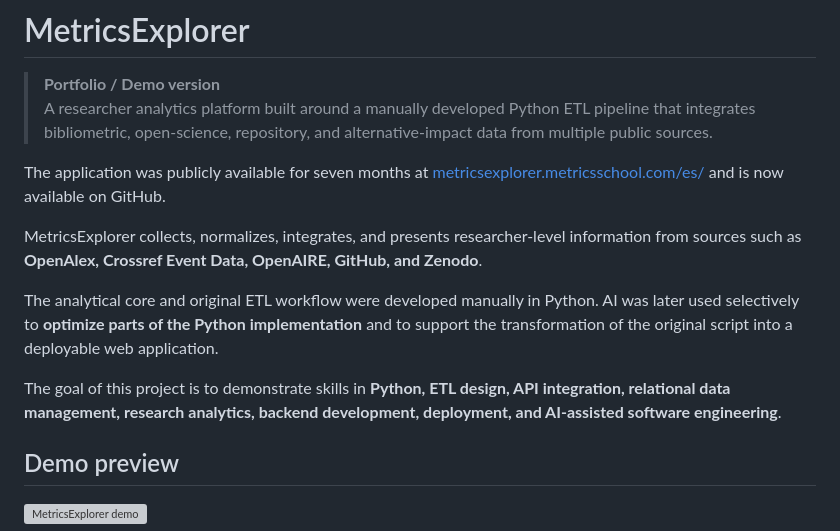
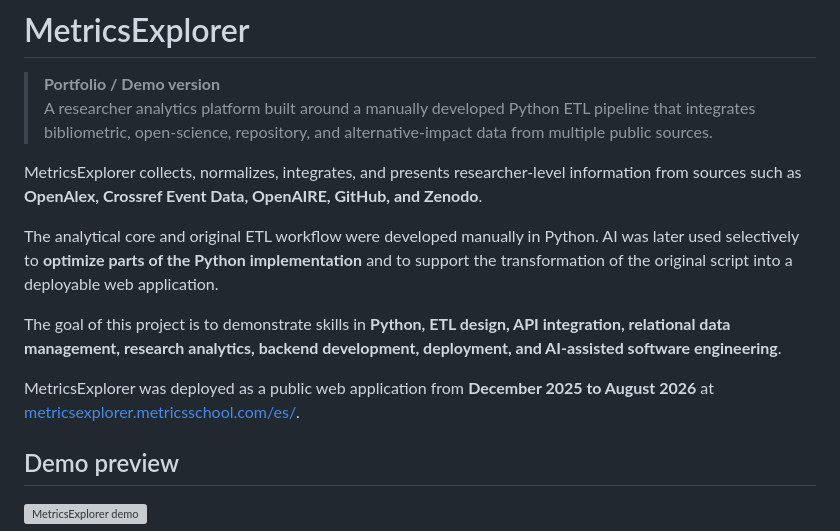
Before and after one commit to DiegoJSN/metrics_explorer, a Markdown page: README.md, the part around the change. Rendered like a GitHub page; grey boxes are pictures that could not be loaded.

Commit message:
Revise deployment details in README
Updated the README to reflect the deployment period of MetricsExplorer as a public web application.

```diff
--- a/README.md
+++ b/README.md
@@ -2,14 +2,14 @@
 
 > **Portfolio / Demo version**
 > A researcher analytics platform built around a manually developed Python ETL pipeline that integrates bibliometric, open-science, repository, and alternative-impact data from multiple public sources.
-
-The application was publicly available for seven months at [metricsexplorer.metricsschool.com/es/](https://metricsexplorer.metricsschool.com/es/) and is now available on GitHub.
 
 MetricsExplorer collects, normalizes, integrates, and presents researcher-level information from sources such as **OpenAlex, Crossref Event Data, OpenAIRE, GitHub, and Zenodo**.
 
 The analytical core and original ETL workflow were developed manually in Python. AI was later used selectively to **optimize parts of the Python implementation** and to support the transformation of the original script into a deployable web application.
 
 The goal of this project is to demonstrate skills in **Python, ETL design, API integration, relational data management, research analytics, backend development, deployment, and AI-assisted software engineering**.
+
+MetricsExplorer was deployed as a public web application from **December 2025 to August 2026** at [metricsexplorer.metricsschool.com/es/](https://metricsexplorer.metricsschool.com/es/).
 
 ## Demo preview
 
```
